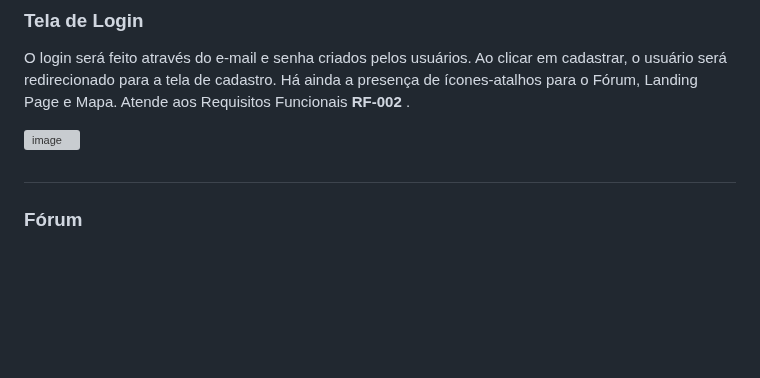
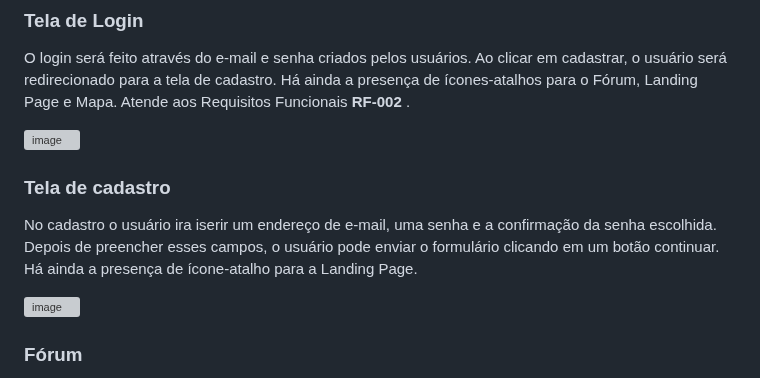
Before and after one commit to ICEI-PUC-Minas-PMV-SI/pmv-si-2023-1-e1-proj-web-t5-governanca-local, a Markdown page: docs/interface.md, the part around the change. Drawn GitHub-style; blank space fills up the shorter version; grey boxes are pictures that could not be loaded.

```diff
--- a/docs/interface.md
+++ b/docs/interface.md
@@ -19,7 +19,10 @@ O login será feito através do e-mail e senha criados pelos usuários. Ao clica
 
 ![image](https://user-images.githubusercontent.com/127517961/235466056-7660170c-ade4-4496-8b5d-d260631f072c.png)
 
-#
+### Tela de cadastro
+No cadastro o usuário ira iserir um endereço de e-mail, uma senha e a confirmação da senha escolhida. Depois de preencher esses campos, o usuário pode enviar o formulário clicando em um botão continuar. Há ainda a presença de ícone-atalho para a Landing Page.
+
+![image](https://user-images.githubusercontent.com/128329945/235469652-5415a606-64d7-48a4-83a3-172e27ceb8c0.png)
 
 ### Fórum
 Só terão permissão para utilizar o Fórum usuários devidamente cadastrados. Esse critério atende ao Requisito Funcional <strong> RF-003 </strong>, também haverá na página fórum o link para redirecionamento ao cadastro caso o usuário não possua e queira acesso ao fórum.
```
